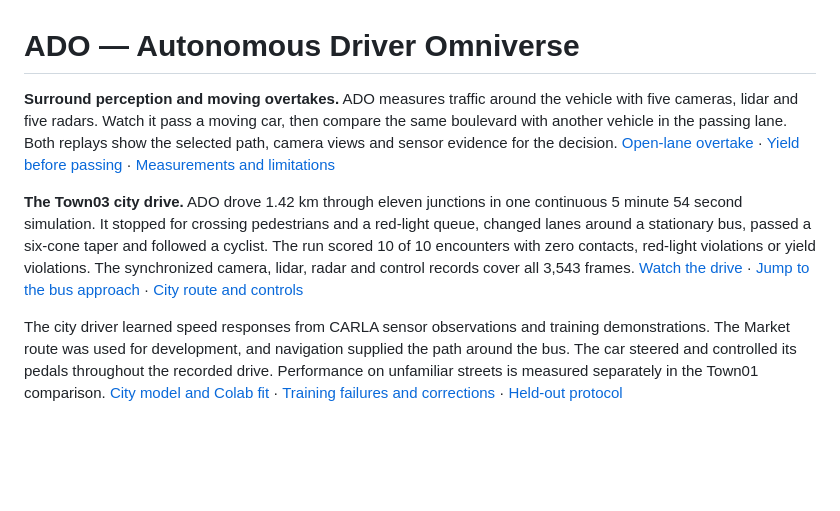
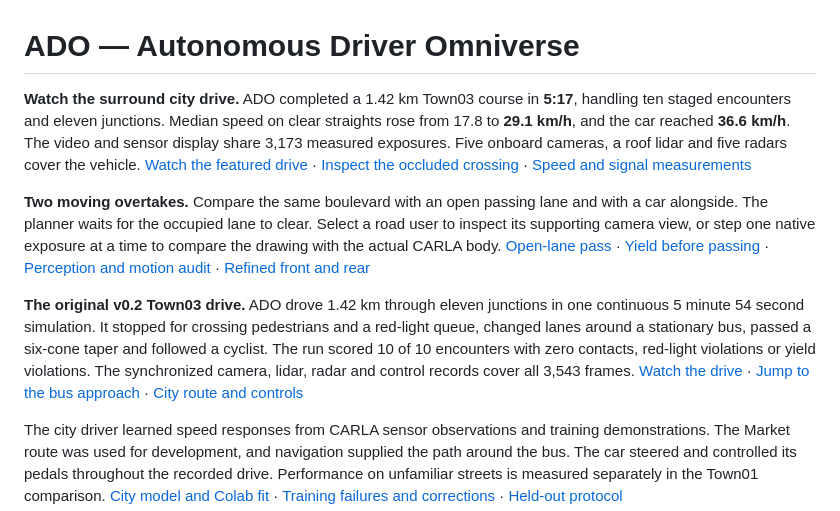
Before and after one commit to yafi-s/ADO, a Markdown page: README.md, the part around the change. Drawn GitHub-style; blank space fills up the shorter version.

Commit message:
Feature the complete faster Town03 drive with six synchronized camera views

```diff
--- a/README.md
+++ b/README.md
@@ -1,9 +1,10 @@
 # ADO — Autonomous Driver Omniverse
 
-**Surround perception and moving overtakes.** ADO measures traffic around the vehicle with five cameras, lidar and five radars. Watch it pass a moving car, then compare the same boulevard with another vehicle in the passing lane. Both replays show the selected path, camera views and sensor evidence for the decision. [Open-lane overtake](https://yafi-s.github.io/ADO/?run=overtake-clear) · [Yield before passing](https://yafi-s.github.io/ADO/?run=overtake-yield) · [Measurements and limitations](docs/surround-city.md)
+**Watch the surround city drive.** ADO completed a 1.42 km Town03 course in **5:17**, handling ten staged encounters and eleven junctions. Median speed on clear straights rose from 17.8 to **29.1 km/h**, and the car reached **36.6 km/h**. The video and sensor display share 3,173 measured exposures. Five onboard cameras, a roof lidar and five radars cover the vehicle. [Watch the featured drive](https://yafi-s.github.io/ADO/?run=surround-city) · [Inspect the occluded crossing](https://yafi-s.github.io/ADO/inspect.html?run=surround-city&frame=1064&camera=front) · [Speed and signal measurements](results/surround-city/README.md)
 
+**Two moving overtakes.** Compare the same boulevard with an open passing lane and with a car alongside. The planner waits for the occupied lane to clear. Select a road user to inspect its supporting camera view, or step one native exposure at a time to compare the drawing with the actual CARLA body. [Open-lane pass](https://yafi-s.github.io/ADO/?run=overtake-clear) · [Yield before passing](https://yafi-s.github.io/ADO/?run=overtake-yield) · [Perception and motion audit](results/perception/README.md) · [Refined front and rear](assets/waymo-ipace/front-rear.png)
 
-**The Town03 city drive.** ADO drove 1.42 km through eleven junctions in one continuous 5 minute 54 second simulation. It stopped for crossing pedestrians and a red-light queue, changed lanes around a stationary bus, passed a six-cone taper and followed a cyclist. The run scored 10 of 10 encounters with zero contacts, red-light violations or yield violations. The synchronized camera, lidar, radar and control records cover all 3,543 frames. [Watch the drive](https://yafi-s.github.io/ADO/?run=long-city-drive) · [Jump to the bus approach](https://yafi-s.github.io/ADO/?run=long-city-drive&at=202) · [City route and controls](docs/city-driving.md)
+**The original v0.2 Town03 drive.** ADO drove 1.42 km through eleven junctions in one continuous 5 minute 54 second simulation. It stopped for crossing pedestrians and a red-light queue, changed lanes around a stationary bus, passed a six-cone taper and followed a cyclist. The run scored 10 of 10 encounters with zero contacts, red-light violations or yield violations. The synchronized camera, lidar, radar and control records cover all 3,543 frames. [Watch the drive](https://yafi-s.github.io/ADO/?run=long-city-drive) · [Jump to the bus approach](https://yafi-s.github.io/ADO/?run=long-city-drive&at=202) · [City route and controls](docs/city-driving.md)
 
 The city driver learned speed responses from CARLA sensor observations and training demonstrations. The Market route was used for development, and navigation supplied the path around the bus. The car steered and controlled its pedals throughout the recorded drive. Performance on unfamiliar streets is measured separately in the Town01 comparison. [City model and Colab fit](models/city-v1/README.md) · [Training failures and corrections](results/city-development/README.md) · [Held-out protocol](docs/behavior-v2-protocol.md)
 
```
Also changed, not shown: web/media/surround-city/chase.jpg (added), web/media/surround-city/front.jpg (added), web/media/surround-city/poster.jpg (added), 13 other files.
